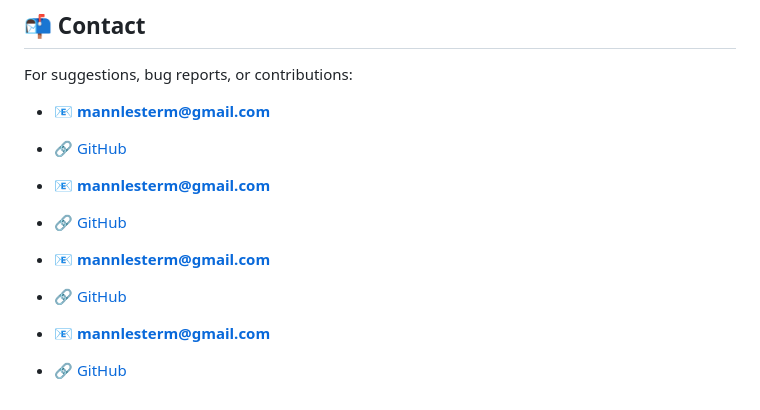
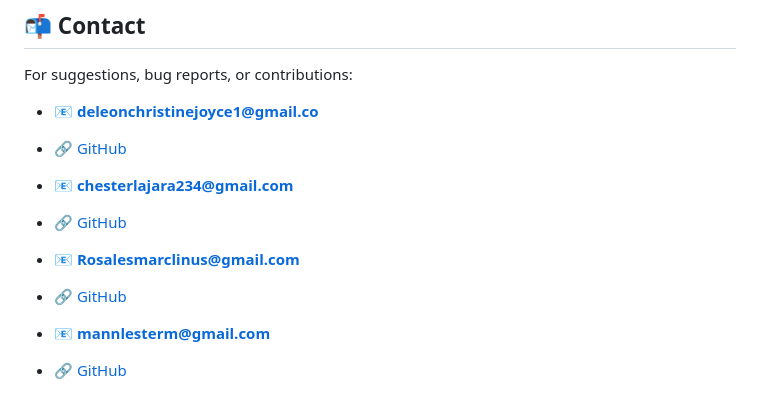
Before and after one commit to Chesterlajara/Game-Changer-AI, a Markdown page: README.md, the part around the change. GitHub-like rendering.

```diff
--- a/README.md
+++ b/README.md
@@ -117,14 +117,14 @@ This project is licensed under the [MIT License](LICENSE).
 
 For suggestions, bug reports, or contributions:
 
-- 📧 **mannlesterm@gmail.com**
+- 📧 **deleonchristinejoyce1@gmail.co**
 - 🔗 [GitHub](https://github.com/christinedln)
+
+- 📧 **chesterlajara234@gmail.com**
+- 🔗 [GitHub](https://github.com/Chesterlajara)
+
+- 📧 **Rosalesmarclinus@gmail.com**
+- 🔗 [GitHub](https://github.com/MarcLinus)
 
 - 📧 **mannlesterm@gmail.com**
 - 🔗 [GitHub](https://github.com/MannLester)
-
-- 📧 **mannlesterm@gmail.com**
-- 🔗 [GitHub](https://github.com/MannLester)
-
-- 📧 **mannlesterm@gmail.com**
-- 🔗 [GitHub](https://github.com/MannLester)
```
